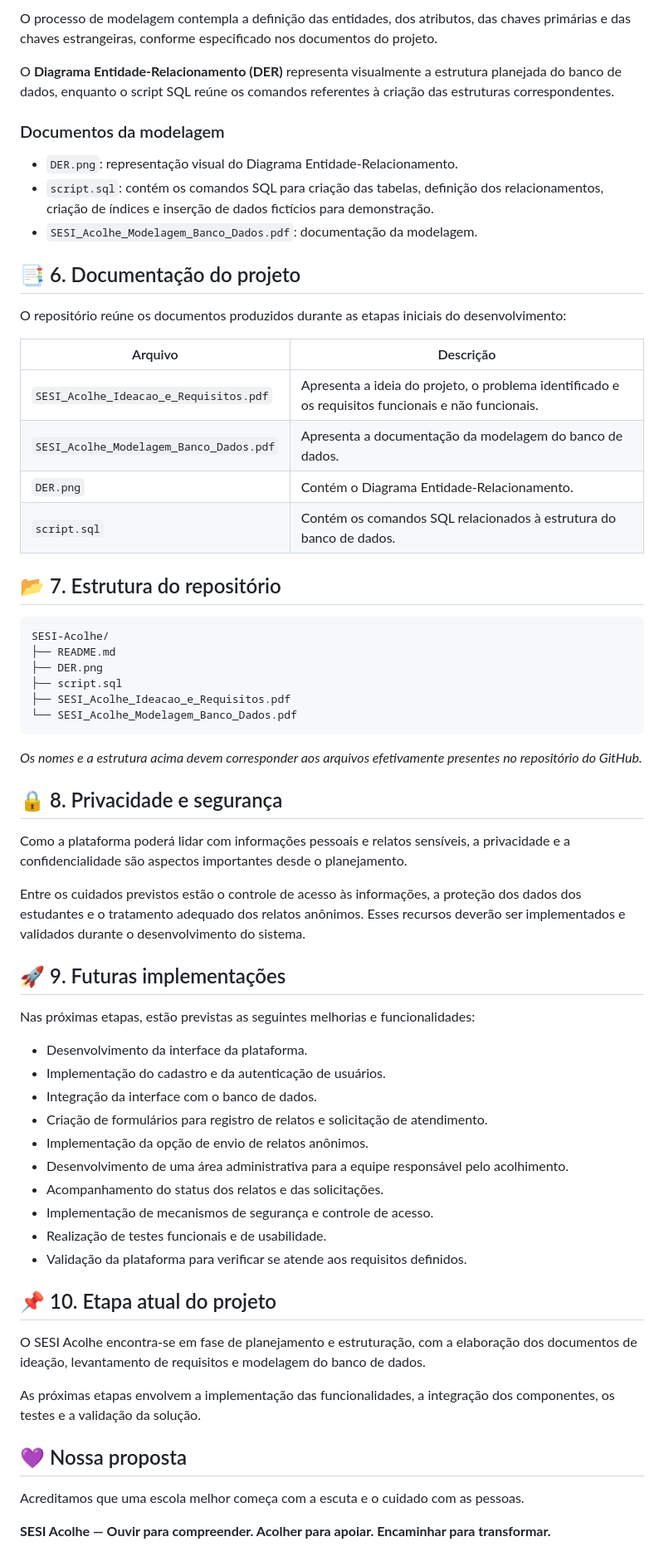
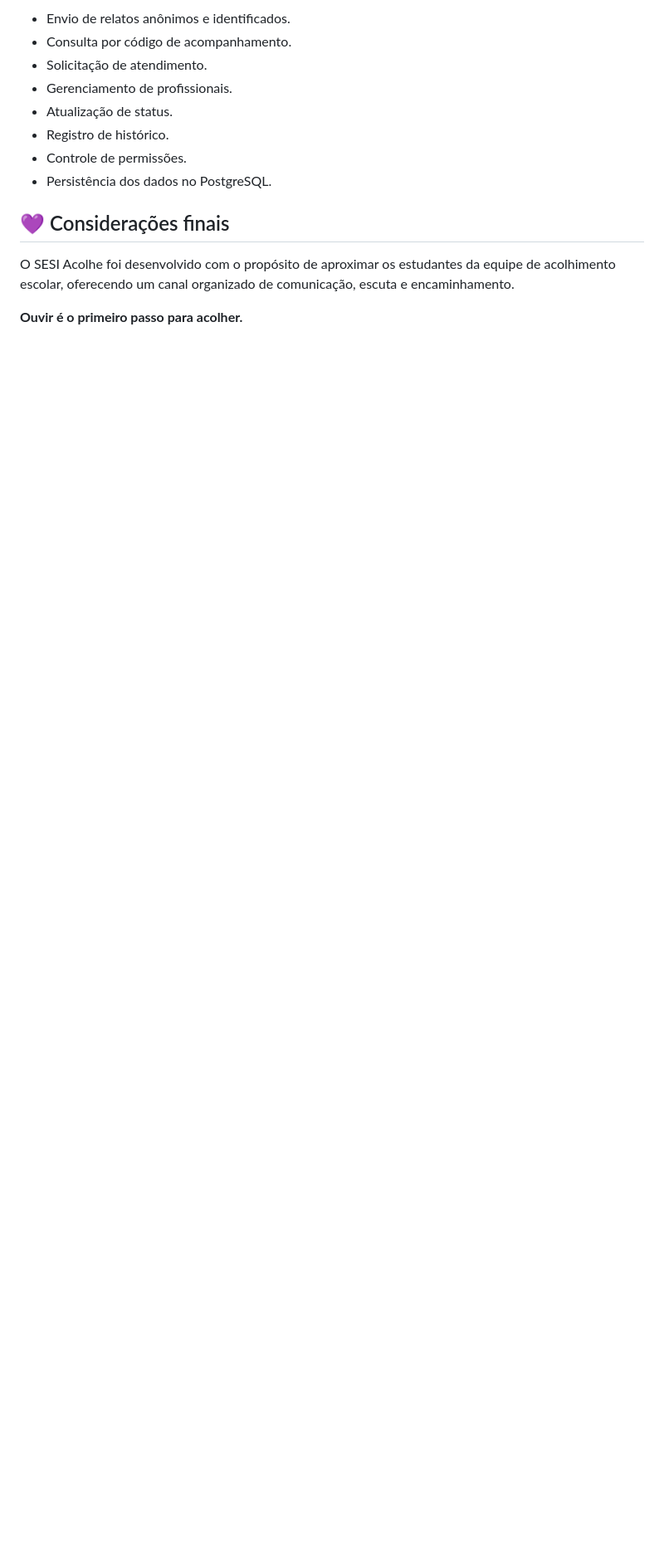
Before and after one commit to aninhacor22-wq/sesi-acolhe, a Markdown page: README.md, the part around one of its changes. Shown at 83% size. GitHub-like rendering; blank space fills up the shorter version.

````diff
--- a/README.md
+++ b/README.md
@@ -56,67 +138,15 @@ A modelagem do banco de dados foi planejada para organizar as informações nece
 
-O processo de modelagem contempla a definição das entidades, dos atributos, das chaves primárias e das chaves estrangeiras, conforme especificado nos documentos do projeto.
+- Envio de relatos anônimos e identificados.
+- Consulta por código de acompanhamento.
+- Solicitação de atendimento.
+- Gerenciamento de profissionais.
+- Atualização de status.
+- Registro de histórico.
+- Controle de permissões.
+- Persistência dos dados no PostgreSQL.
 
-O **Diagrama Entidade-Relacionamento (DER)** representa visualmente a estrutura planejada do banco de dados, enquanto o script SQL reúne os comandos referentes à criação das estruturas correspondentes.
+## 💜 Considerações finais
 
-### Documentos da modelagem
+O SESI Acolhe foi desenvolvido com o propósito de aproximar os estudantes da equipe de acolhimento escolar, oferecendo um canal organizado de comunicação, escuta e encaminhamento.
 
-- `DER.png`: representação visual do Diagrama Entidade-Relacionamento.
-- `script.sql`: contém os comandos SQL para criação das tabelas, definição dos relacionamentos, criação de índices e inserção de dados fictícios para demonstração.
-- `SESI_Acolhe_Modelagem_Banco_Dados.pdf`: documentação da modelagem.
-
-## 📑 6. Documentação do projeto
-
-O repositório reúne os documentos produzidos durante as etapas iniciais do desenvolvimento:
-
-| Arquivo | Descrição |
-|---|---|
-| `SESI_Acolhe_Ideacao_e_Requisitos.pdf` | Apresenta a ideia do projeto, o problema identificado e os requisitos funcionais e não funcionais. |
-| `SESI_Acolhe_Modelagem_Banco_Dados.pdf` | Apresenta a documentação da modelagem do banco de dados. |
-| `DER.png` | Contém o Diagrama Entidade-Relacionamento. |
-| `script.sql` | Contém os comandos SQL relacionados à estrutura do banco de dados. |
-
-## 📂 7. Estrutura do repositório
-
-```text
-SESI-Acolhe/
-├── README.md
-├── DER.png
-├── script.sql
-├── SESI_Acolhe_Ideacao_e_Requisitos.pdf
-└── SESI_Acolhe_Modelagem_Banco_Dados.pdf
-```
-
-*Os nomes e a estrutura acima devem corresponder aos arquivos efetivamente presentes no repositório do GitHub.*
-
-## 🔒 8. Privacidade e segurança
-
-Como a plataforma poderá lidar com informações pessoais e relatos sensíveis, a privacidade e a confidencialidade são aspectos importantes desde o planejamento.
-
-Entre os cuidados previstos estão o controle de acesso às informações, a proteção dos dados dos estudantes e o tratamento adequado dos relatos anônimos. Esses recursos deverão ser implementados e validados durante o desenvolvimento do sistema.
-
-## 🚀 9. Futuras implementações
-
-Nas próximas etapas, estão previstas as seguintes melhorias e funcionalidades:
-
-- Desenvolvimento da interface da plataforma.
-- Implementação do cadastro e da autenticação de usuários.
-- Integração da interface com o banco de dados.
-- Criação de formulários para registro de relatos e solicitação de atendimento.
-- Implementação da opção de envio de relatos anônimos.
-- Desenvolvimento de uma área administrativa para a equipe responsável pelo acolhimento.
-- Acompanhamento do status dos relatos e das solicitações.
-- Implementação de mecanismos de segurança e controle de acesso.
-- Realização de testes funcionais e de usabilidade.
-- Validação da plataforma para verificar se atende aos requisitos definidos.
-
-## 📌 10. Etapa atual do projeto
-
-O SESI Acolhe encontra-se em fase de planejamento e estruturação, com a elaboração dos documentos de ideação, levantamento de requisitos e modelagem do banco de dados.
-
-As próximas etapas envolvem a implementação das funcionalidades, a integração dos componentes, os testes e a validação da solução.
-
-## 💜 Nossa proposta
-
-Acreditamos que uma escola melhor começa com a escuta e o cuidado com as pessoas.
-
-**SESI Acolhe — Ouvir para compreender. Acolher para apoiar. Encaminhar para transformar.**
+**Ouvir é o primeiro passo para acolher.**
````
Also changed, not shown: other parts of README.md (+109 -27 lines).
